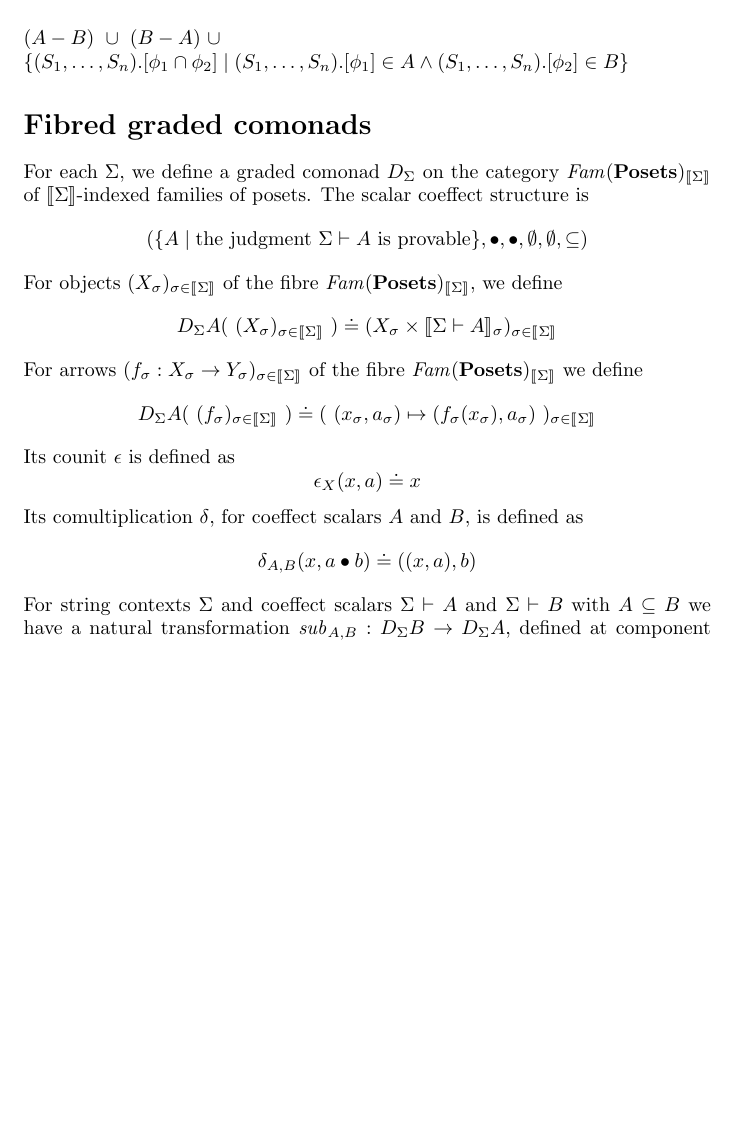
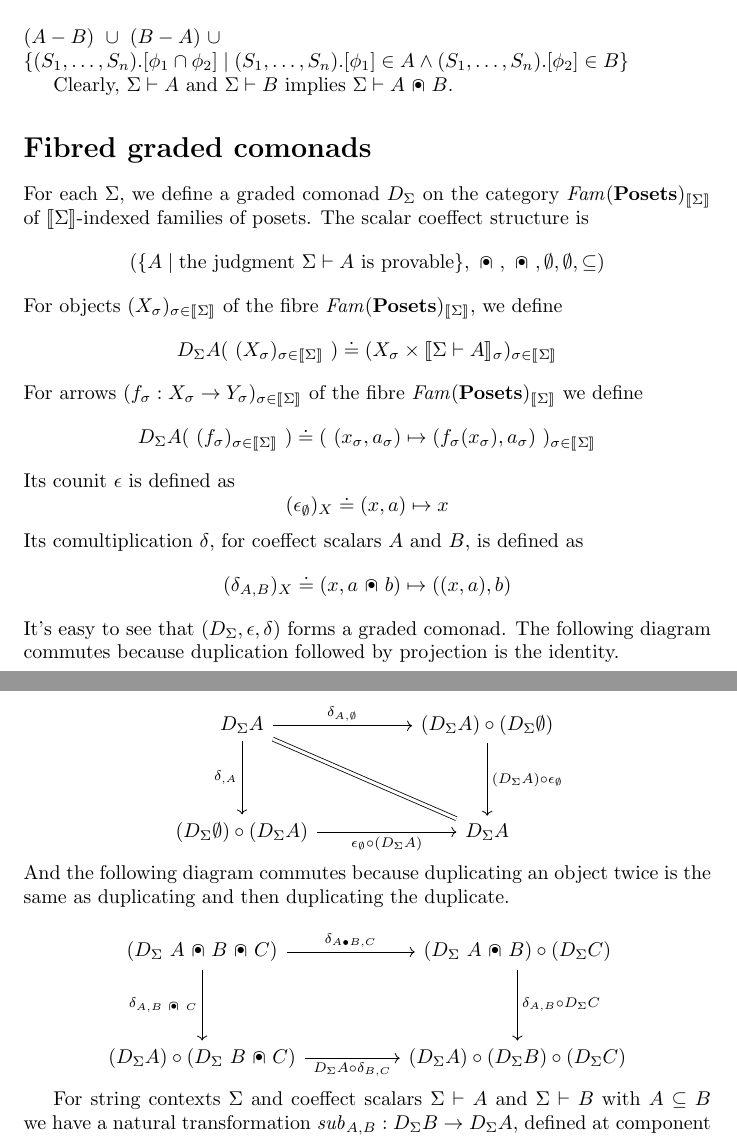
Before and after one commit to kevinclancy/DetailedNotes, a LaTeX document (SchemaTypes/SchemaTypes.tex): part of page 5 of 18 before the commit and two parts of pages 5 and 6 of 19 after it, the two joined at a grey line, cut so that both start at the same text, the shorter picture padded with empty space. Compiled offline with pdfLaTeX; a LaTeX package or settings file that is missing is left out.

Commit message:
fixed more issues, added explanation of comonad laws

```diff
--- a/SchemaTypes/SchemaTypes.tex
+++ b/SchemaTypes/SchemaTypes.tex
@@ -17,6 +17,7 @@
 \usepackage{tikz}
 \usepackage{tabu}
 \usepackage{quiver}
+\usepackage{stackengine}
 
 \usetikzlibrary{cd}
 
@@ -28,6 +29,8 @@
 \newcommand{\mbf}{\mathbf}
 \newcommand{\sem}[1]{\llbracket #1 \rrbracket}
 \newcommand{\defeq}{\overset{\mathit{def}}{=}}
+\newcommand{\capdot}{~\stackinset{c}{}{c}{}{\scalebox{0.8}{$\bullet$}}{$\cap$}~}
+\newcommand{\bigcapdot}{\mathop{\stackinset{c}{}{c}{}{\scalebox{0.8}{$\bullet$}}{$\bigcap$}}}
 
 
 \newcommand{\vrt}[2]{
@@ -210,13 +213,40 @@ $$f \leq_\sigma g \overset{\cdot}{\Leftrightarrow} (\forall \rho \in \mathit{Str
 
 \section*{Coeffect composition}
 
-For all $\Sigma$ and all $A$ and $B$ with $\Sigma \vdash A$ and $\Sigma \vdash B$ we define $A \bullet B$ as\\~\\
+For all $\Sigma$ and all $A$ and $B$ with $\Sigma \vdash A$ and $\Sigma \vdash B$ we define $A \capdot B$ as\\~\\
 $(A - B)~\cup~(B - A)~\cup$\\
 $\{ (S_1,\ldots,S_n).[\phi_1 \cap \phi_2] \mid (S_1,\ldots,S_n).[\phi_1] \in A \wedge (S_1,\ldots,S_n).[\phi_2] \in B \}$
+
+Clearly, $\Sigma \vdash A$ and $\Sigma \vdash B$ implies $\Sigma \vdash A \capdot B$.
 \section*{Fibred graded comonads}
 
-For each $\Sigma$, we define a graded comonad $D_{\Sigma}$ on the category $\mathit{Fam}(\mbf{Posets})_{\sem{\Sigma}}$ of $\sem{\Sigma}$-indexed families of posets. The scalar coeffect structure is $$( \{ A \mid \text{the judgment } \Sigma \vdash A \text{ is provable} \}, \bullet, \bullet, \emptyset, \emptyset, \subseteq)$$ For objects $(X_\sigma)_{\sigma \in \sem{\Sigma}}$ of the fibre $\mathit{Fam}(\mbf{Posets})_{\sem{\Sigma}}$, we define $$D_{\Sigma} A(~(X_\sigma)_{\sigma \in \sem{\Sigma}}~) \doteq (X_\sigma \times \sem{\Sigma \vdash A}_\sigma)_{\sigma \in \sem{\Sigma}}$$ For arrows $(f_\sigma : X_\sigma \to Y_\sigma)_{\sigma \in \sem{\Sigma}}$ of the fibre $\mathit{Fam}(\mbf{Posets})_{\sem{\Sigma}}$ we define $$D_{\Sigma} A(~(f_\sigma)_{\sigma \in \sem{\Sigma}}~) \doteq (~(x_\sigma, a_\sigma) \mapsto (f_\sigma(x_\sigma),a_\sigma)~)_{\sigma \in \sem{\Sigma}}$$ Its counit $\epsilon$ is defined as $$\epsilon_X(x,a) \doteq x
-$$ Its comultiplication $\delta$, for coeffect scalars $A$ and $B$, is defined as $$\delta_{A,B}(x,a \bullet b) \doteq ((x, a), b)$$ For string contexts $\Sigma$ and coeffect scalars $\Sigma \vdash A$ and $\Sigma \vdash B$ with $A \subseteq B$ we have a natural transformation $\mathit{sub}_{A,B} : D_{\Sigma} B \to D_{\Sigma } A$, defined at component $X \in \mathit{Fam}(\mbf{Posets})_{\sem{\Sigma}}$ as the family of monotone functions $$(~(x,b) \mapsto (x,b) : X_\sigma \times \sem{\Sigma \vdash B}_\sigma \to X_{\sigma} \times \sem{\Sigma \vdash A}_{\sigma}~)_{\sigma \in \sem{\Sigma}}$$
+For each $\Sigma$, we define a graded comonad $D_{\Sigma}$ on the category $\mathit{Fam}(\mbf{Posets})_{\sem{\Sigma}}$ of $\sem{\Sigma}$-indexed families of posets. The scalar coeffect structure is $$( \{ A \mid \text{the judgment } \Sigma \vdash A \text{ is provable} \}, \capdot, \capdot, \emptyset, \emptyset, \subseteq)$$ For objects $(X_\sigma)_{\sigma \in \sem{\Sigma}}$ of the fibre $\mathit{Fam}(\mbf{Posets})_{\sem{\Sigma}}$, we define $$D_{\Sigma} A(~(X_\sigma)_{\sigma \in \sem{\Sigma}}~) \doteq (X_\sigma \times \sem{\Sigma \vdash A}_\sigma)_{\sigma \in \sem{\Sigma}}$$ For arrows $(f_\sigma : X_\sigma \to Y_\sigma)_{\sigma \in \sem{\Sigma}}$ of the fibre $\mathit{Fam}(\mbf{Posets})_{\sem{\Sigma}}$ we define $$D_{\Sigma} A(~(f_\sigma)_{\sigma \in \sem{\Sigma}}~) \doteq (~(x_\sigma, a_\sigma) \mapsto (f_\sigma(x_\sigma),a_\sigma)~)_{\sigma \in \sem{\Sigma}}$$ Its counit $\epsilon$ is defined as $$(\epsilon_{\emptyset})_X \doteq (x,a) \mapsto x
+$$ Its comultiplication $\delta$, for coeffect scalars $A$ and $B$, is defined as $$(\delta_{A,B})_X \doteq (x,a \capdot b) \mapsto ((x, a), b)$$
+It's easy to see that $(D_{\Sigma}, \epsilon, \delta)$ forms a graded comonad. The following diagram commutes because duplication followed by projection is the identity.
+
+\[\begin{tikzcd}
+	{D_{\Sigma} A} && {(D_{\Sigma} A) \circ (D_{\Sigma} \emptyset)} \\
+	\\
+	{(D_{\Sigma} \emptyset) \circ (D_{\Sigma} A)} && {D_{\Sigma} A}
+	\arrow["{\delta_{\empty,A}}"', from=1-1, to=3-1]
+	\arrow["{\epsilon_{\emptyset} \circ (D_{\Sigma} A)}"', from=3-1, to=3-3]
+	\arrow["{\delta_{A, \emptyset}}", from=1-1, to=1-3]
+	\arrow["{(D_{\Sigma} A) \circ \epsilon_{\emptyset}}", from=1-3, to=3-3]
+	\arrow[no head, equals, from=1-1, to=3-3]
+\end{tikzcd}\]
+And the following diagram commutes because duplicating an object twice is the same as duplicating and then duplicating the duplicate.
+
+\[\begin{tikzcd}
+	{(D_{\Sigma}~A \capdot B \capdot C)} && {(D_{\Sigma}~A \capdot B) \circ (D_{\Sigma} C)} \\
+	\\
+	{(D_{\Sigma} A) \circ (D_{\Sigma}~B \capdot C)} && {(D_{\Sigma} A) \circ (D_{\Sigma} B) \circ (D_{\Sigma} C)}
+	\arrow["{\delta_{A, B \capdot C}}"', from=1-1, to=3-1]
+	\arrow["{D_{\Sigma} A \circ \delta_{B,C}}"', from=3-1, to=3-3]
+	\arrow["{\delta_{A \bullet B, C}}", from=1-1, to=1-3]
+	\arrow["{\delta_{A,B} \circ D_{\Sigma} C}", from=1-3, to=3-3]
+\end{tikzcd}\]
+
+For string contexts $\Sigma$ and coeffect scalars $\Sigma \vdash A$ and $\Sigma \vdash B$ with $A \subseteq B$ we have a natural transformation $\mathit{sub}_{A,B} : D_{\Sigma} B \to D_{\Sigma } A$, defined at component $X \in \mathit{Fam}(\mbf{Posets})_{\sem{\Sigma}}$ as the family of monotone functions $$(~(x,b) \mapsto (x,b) : X_\sigma \times \sem{\Sigma \vdash B}_\sigma \to X_{\sigma} \times \sem{\Sigma \vdash A}_{\sigma}~)_{\sigma \in \sem{\Sigma}}$$
 which is an arrow in $\mathit{Fam}(\mbf{Posets})_{\sem{\Sigma}}$ of type $$D_{\Sigma}B(X) \to D_{\Sigma}A(X)$$
 For coeffect scalars $\Sigma \vdash A$ and kinding contexts $\Sigma \vdash \Gamma,x :: \kappa$, we have a natural isomorphism $$m_{\Sigma,A,\Gamma,\kappa} : D_{\Sigma} \emptyset(\sem{\Sigma \vdash \Gamma}) \times D_{\Sigma} A( \sem{\Sigma \vdash \kappa} ) \overset{\sim}{\to} D_{\Sigma} A \sem{\Sigma \vdash \Gamma,x :: \kappa}$$ defined to discard the copy of $\sem{\Sigma \vdash \emptyset}$ produced by applying $D_{\Sigma} \emptyset$ and then reassociate.
 
```
Also changed, not shown: SchemaTypes/SchemaTypes.tex (19 more changed lines).
